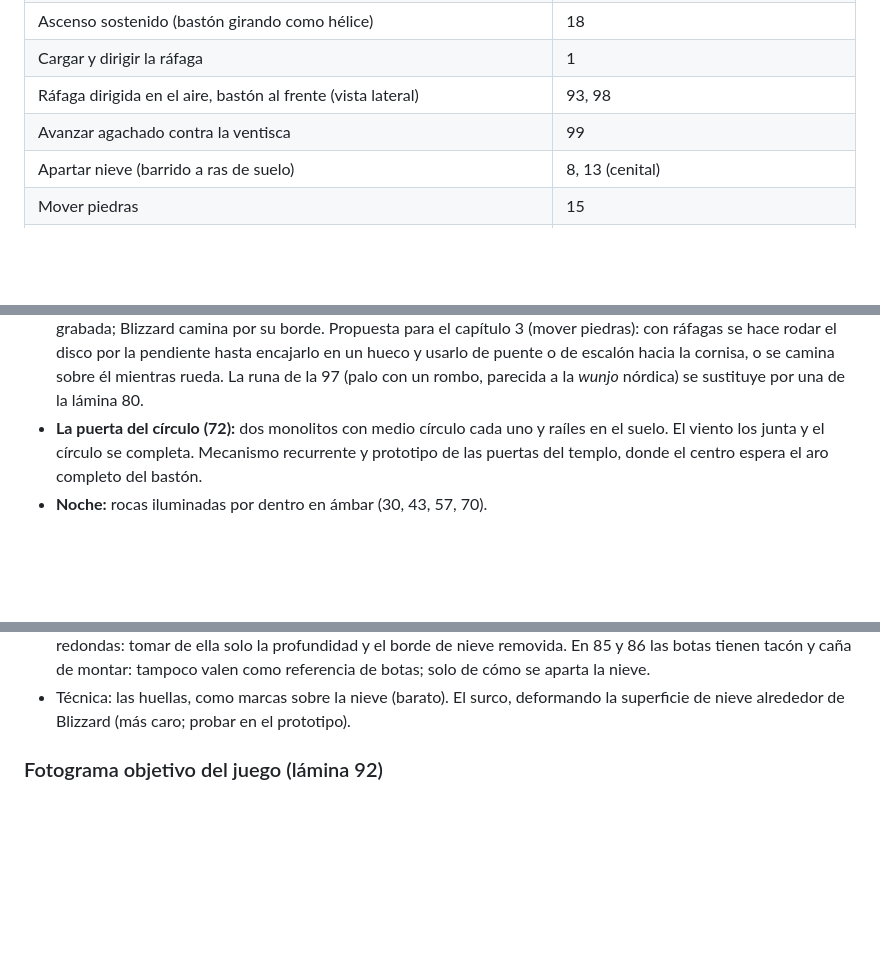
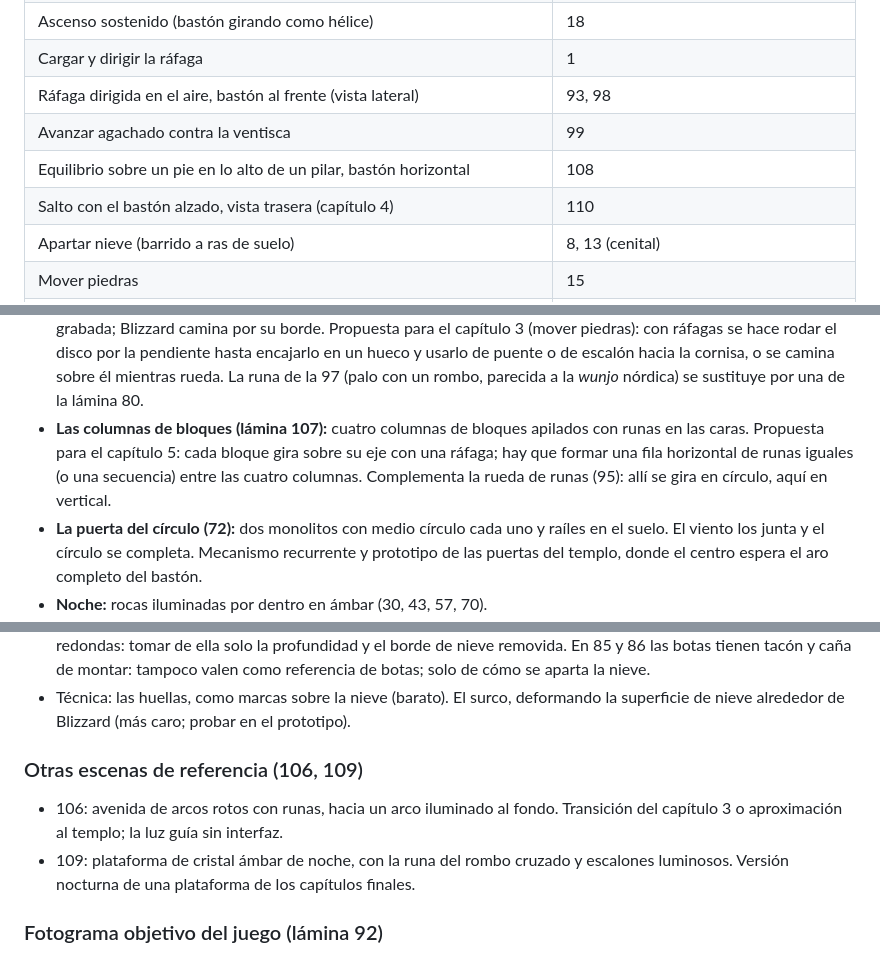
Before and after one commit to polupon-coder/CROSSROADS-INN, a Markdown page: blizzard/DISENO.md, 3 parts joined by grey strips. GitHub-like rendering; blank space fills up the shorter version.

Commit message:
BLIZZARD: láminas 106-110
Co-Authored-By: Claude Opus 5.5 <noreply@anthropic.com>
Claude-Session: https://claude.ai/code/session_01Q42ptAr7EEknEUgk6BZxpJ

```diff
--- a/blizzard/DISENO.md
+++ b/blizzard/DISENO.md
@@ -85,6 +85,8 @@ Cada sesión nueva debería empezar leyendo este archivo.
 | Cargar y dirigir la ráfaga | 1 |
 | Ráfaga dirigida en el aire, bastón al frente (vista lateral) | 93, 98 |
 | Avanzar agachado contra la ventisca | 99 |
+| Equilibrio sobre un pie en lo alto de un pilar, bastón horizontal | 108 |
+| Salto con el bastón alzado, vista trasera (capítulo 4) | 110 |
 | Apartar nieve (barrido a ras de suelo) | 8, 13 (cenital) |
 | Mover piedras | 15 |
 | Equilibrar plataformas | 25 |
@@ -179,6 +181,11 @@ Cada sesión nueva debería empezar leyendo este archivo.
   hasta encajarlo en un hueco y usarlo de puente o de escalón hacia la cornisa, o se
   camina sobre él mientras rueda. La runa de la 97 (palo con un rombo, parecida a
   la *wunjo* nórdica) se sustituye por una de la lámina 80.
+- **Las columnas de bloques (lámina 107):** cuatro columnas de bloques apilados con
+  runas en las caras. Propuesta para el capítulo 5: cada bloque gira sobre su eje con
+  una ráfaga; hay que formar una fila horizontal de runas iguales (o una secuencia)
+  entre las cuatro columnas. Complementa la rueda de runas (95): allí se gira en
+  círculo, aquí en vertical.
 - **La puerta del círculo (72):** dos monolitos con medio círculo cada uno y raíles en el
   suelo. El viento los junta y el círculo se completa. Mecanismo recurrente y prototipo de
   las puertas del templo, donde el centro espera el aro completo del bastón.
@@ -239,6 +246,12 @@ o reto de salto**.
   valen como referencia de botas; solo de cómo se aparta la nieve.
 - Técnica: las huellas, como marcas sobre la nieve (barato). El surco, deformando la
   superficie de nieve alrededor de Blizzard (más caro; probar en el prototipo).
+
+### Otras escenas de referencia (106, 109)
+- 106: avenida de arcos rotos con runas, hacia un arco iluminado al fondo. Transición
+  del capítulo 3 o aproximación al templo; la luz guía sin interfaz.
+- 109: plataforma de cristal ámbar de noche, con la runa del rombo cruzado y escalones
+  luminosos. Versión nocturna de una plataforma de los capítulos finales.
 
 ### Fotograma objetivo del juego (lámina 92)
 
```
